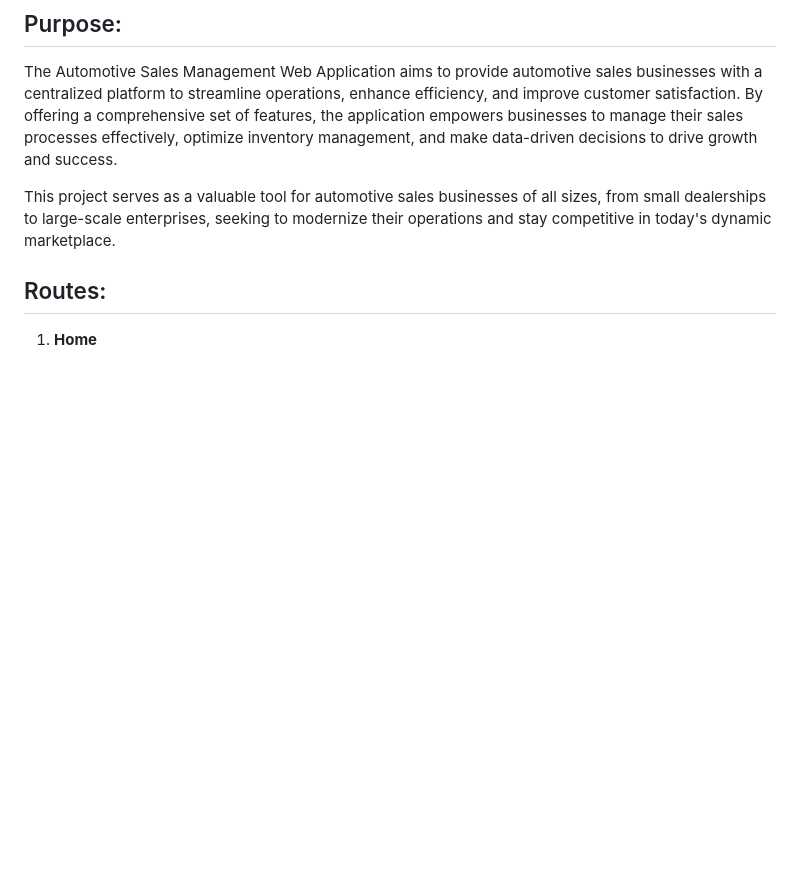
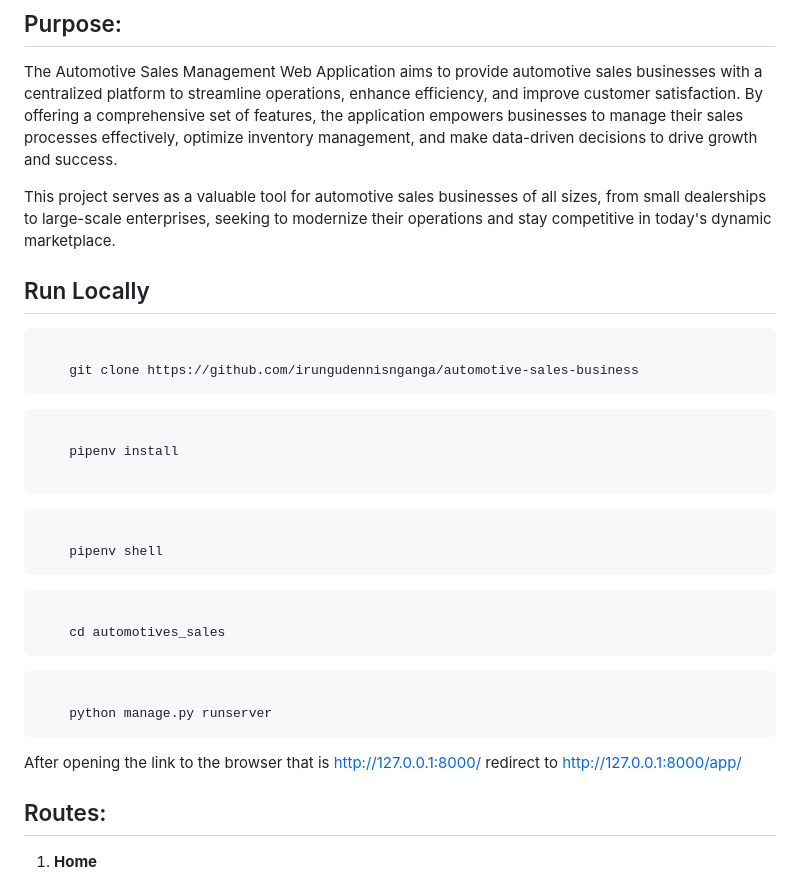
Before and after one commit to irungudennisnganga/automotive-sales-business, a Markdown page: README.md, the part around the change. GitHub-like rendering; blank space fills up the shorter version.

Commit message:
describing how to run the application locally

````diff
--- a/README.md
+++ b/README.md
@@ -40,7 +40,34 @@ The Automotive Sales Management Web Application is a comprehensive solution desi
 The Automotive Sales Management Web Application aims to provide automotive sales businesses with a centralized platform to streamline operations, enhance efficiency, and improve customer satisfaction. By offering a comprehensive set of features, the application empowers businesses to manage their sales processes effectively, optimize inventory management, and make data-driven decisions to drive growth and success.
 
 This project serves as a valuable tool for automotive sales businesses of all sizes, from small dealerships to large-scale enterprises, seeking to modernize their operations and stay competitive in today's dynamic marketplace.
+## Run Locally
 
+```bash
+
+    git clone https://github.com/irungudennisnganga/automotive-sales-business
+```
+
+```bash
+
+    pipenv install
+
+```
+
+```bash
+
+    pipenv shell
+```
+
+```bash
+
+    cd automotives_sales
+```
+
+```bash
+
+    python manage.py runserver
+```
+After opening the link to the browser that is http://127.0.0.1:8000/ redirect to http://127.0.0.1:8000/app/
 ## Routes:
 
 1. **Home**
````
